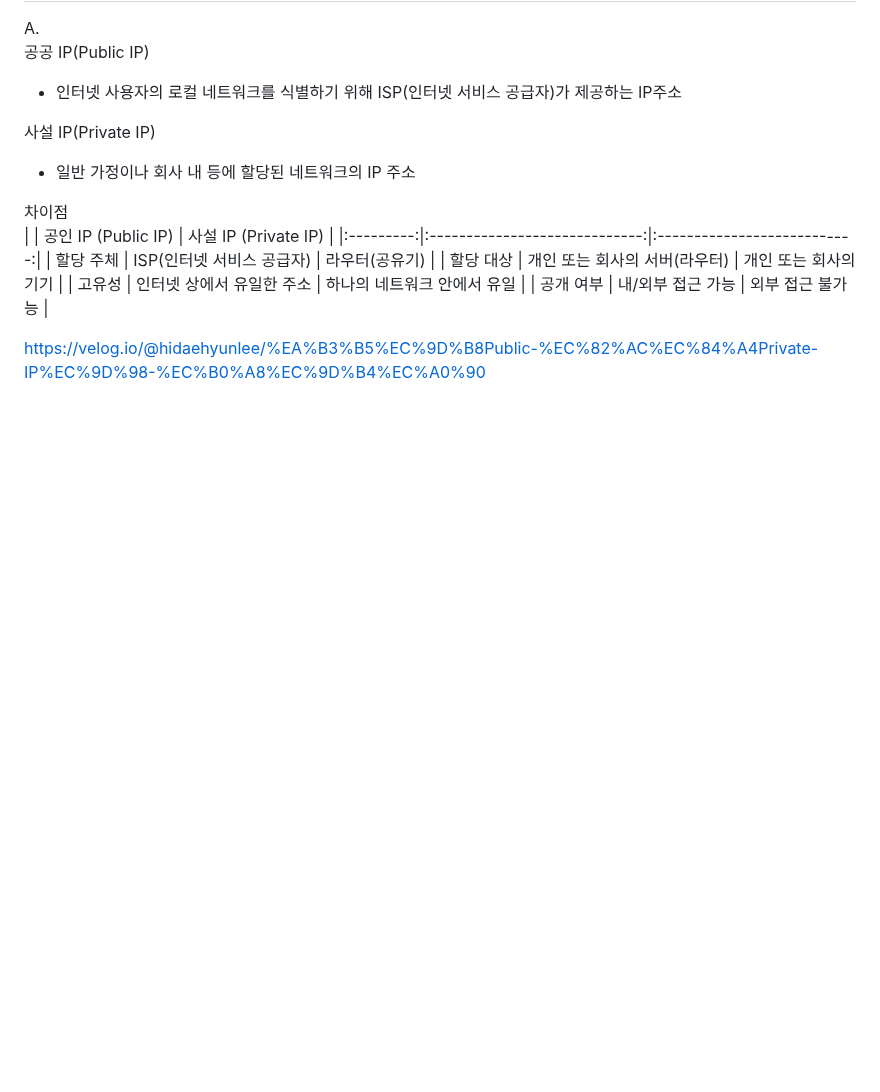
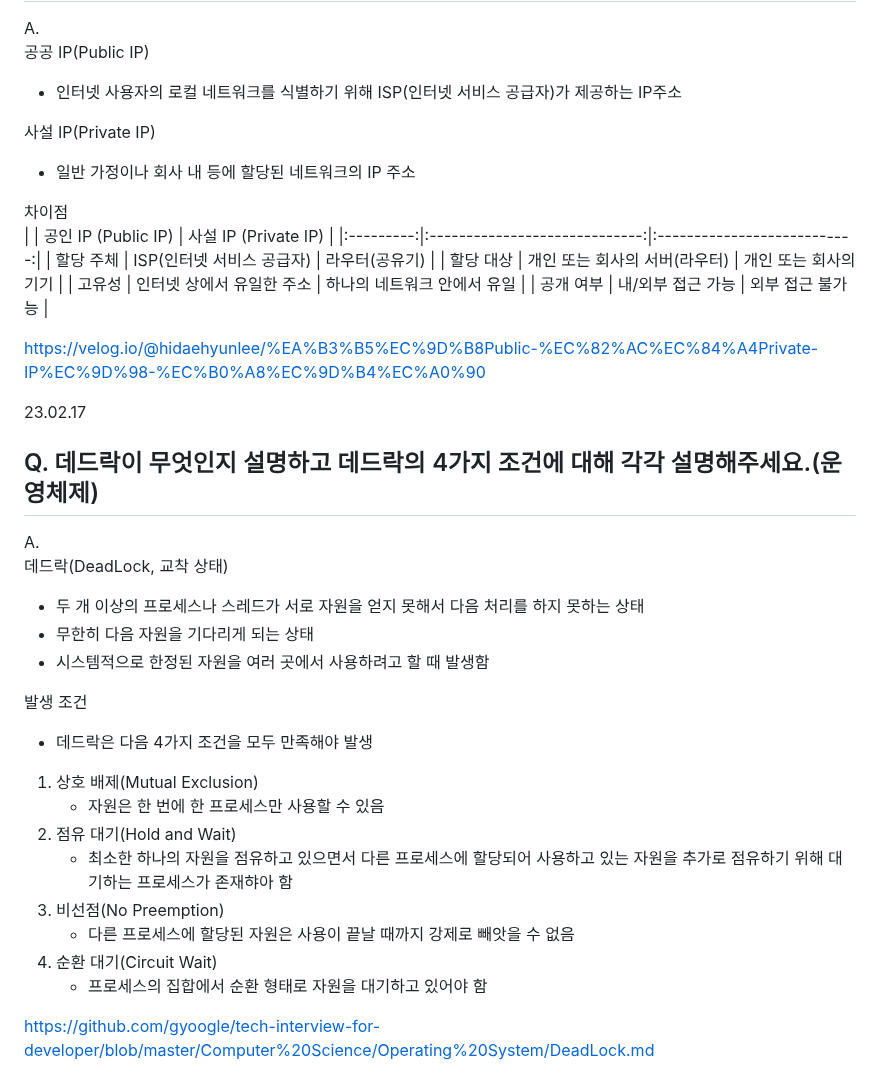
Before and after one commit to jaehyun-dev/Today-I-Learned, a Markdown page: CS Q&A a Day/Notes.md, the part around the change. Drawn GitHub-style; blank space fills up the shorter version.

```diff
--- a/CS Q&A a Day/Notes.md
+++ b/CS Q&A a Day/Notes.md
@@ -2435,3 +2435,25 @@ A.
 | 공개 여부 |       내/외부 접근 가능       |       외부 접근 불가능      |
 
 https://velog.io/@hidaehyunlee/%EA%B3%B5%EC%9D%B8Public-%EC%82%AC%EC%84%A4Private-IP%EC%9D%98-%EC%B0%A8%EC%9D%B4%EC%A0%90
+
+23.02.17
+## Q. 데드락이 무엇인지 설명하고 데드락의 4가지 조건에 대해 각각 설명해주세요.(운영체제)
+
+A.
+데드락(DeadLock, 교착 상태)
+- 두 개 이상의 프로세스나 스레드가 서로 자원을 얻지 못해서 다음 처리를 하지 못하는 상태
+- 무한히 다음 자원을 기다리게 되는 상태
+- 시스템적으로 한정된 자원을 여러 곳에서 사용하려고 할 때 발생함
+
+발생 조건
+- 데드락은 다음 4가지 조건을 모두 만족해야 발생
+1. 상호 배제(Mutual Exclusion)
+    - 자원은 한 번에 한 프로세스만 사용할 수 있음
+2. 점유 대기(Hold and Wait)
+    - 최소한 하나의 자원을 점유하고 있으면서 다른 프로세스에 할당되어 사용하고 있는 자원을 추가로 점유하기 위해 대기하는 프로세스가 존재햐아 함
+3. 비선점(No Preemption)
+    - 다른 프로세스에 할당된 자원은 사용이 끝날 때까지 강제로 빼앗을 수 없음
+4. 순환 대기(Circuit Wait)
+    - 프로세스의 집합에서 순환 형태로 자원을 대기하고 있어야 함
+
+https://github.com/gyoogle/tech-interview-for-developer/blob/master/Computer%20Science/Operating%20System/DeadLock.md
```
